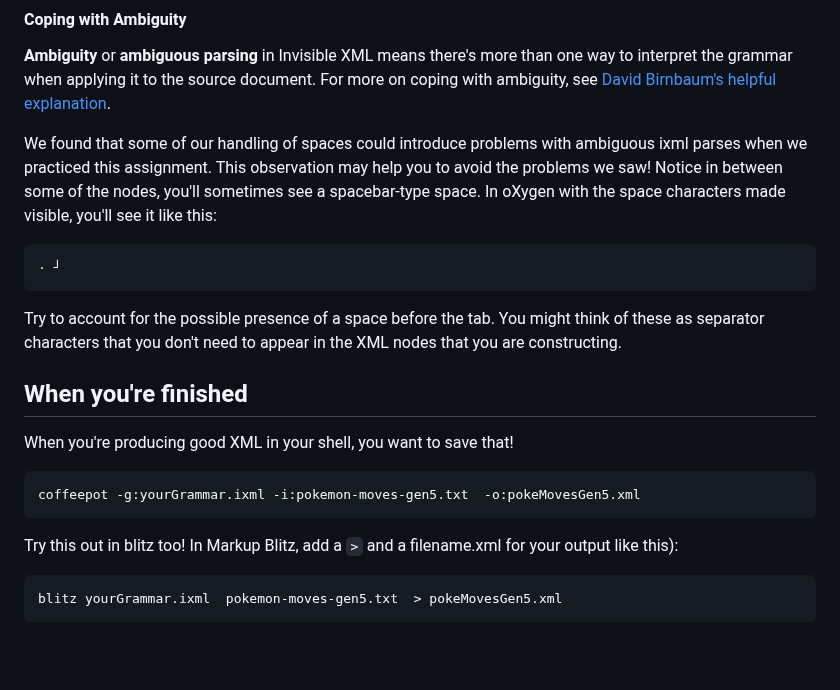
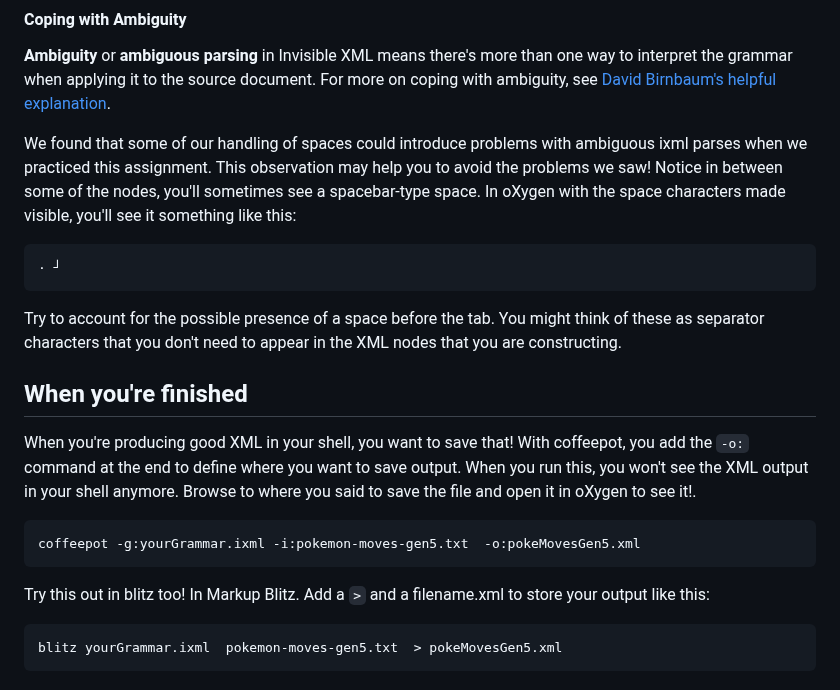
Before and after one commit to newtfire/newTutorials, a Markdown page: ixml-ex1.md, the part around the change. GitHub-like rendering; blank space fills up the shorter version.

Commit message:
last edits on ixml ex 1

````diff
--- a/ixml-ex1.md
+++ b/ixml-ex1.md
@@ -82,18 +82,19 @@ With the tilde `~` character, this says, "look for any character that is **not**
 #### Coping with Ambiguity
 **Ambiguity** or **ambiguous parsing** in Invisible XML means there's more than one way to interpret the grammar when applying it to the source document. For more on coping with ambiguity, see [David Birnbaum's helpful explanation](https://dh.obdurodon.org/ixml-ambiguity.xhtml).
 
-We found that some of our handling of spaces could introduce problems with ambiguous ixml parses when we practiced this assignment. This observation may help you to avoid the problems we saw! Notice in between some of the nodes, you'll sometimes see a spacebar-type space. In oXygen with the space characters made visible, you'll see it like this:
+We found that some of our handling of spaces could introduce problems with ambiguous ixml parses when we practiced this assignment. This observation may help you to avoid the problems we saw! Notice in between some of the nodes, you'll sometimes see a spacebar-type space. In oXygen with the space characters made visible, you'll see it something like this:
 ```
 · ┘
 ```
 Try to account for the possible presence of a space before the tab. You might think of these as separator characters that you don't need to appear in the XML nodes that you are constructing.
 
 ## When you're finished
-When you're producing good XML in your shell, you want to save that!
+When you're producing good XML in your shell, you want to save that! With coffeepot, you add the `-o:` command at the end to define where you want to save output. When you run this, you won't see the XML output in your shell anymore. Browse to where you said to save the file and open it in oXygen to see it!.
+
 ```shell
 coffeepot -g:yourGrammar.ixml -i:pokemon-moves-gen5.txt  -o:pokeMovesGen5.xml
 ```
-Try this out in blitz too!  In Markup Blitz, add a `>` and a filename.xml for your output like this):
+Try this out in blitz too!  In Markup Blitz. Add a `>` and a filename.xml to store your output like this:
 
 ```shell
 blitz yourGrammar.ixml  pokemon-moves-gen5.txt  > pokeMovesGen5.xml
````
